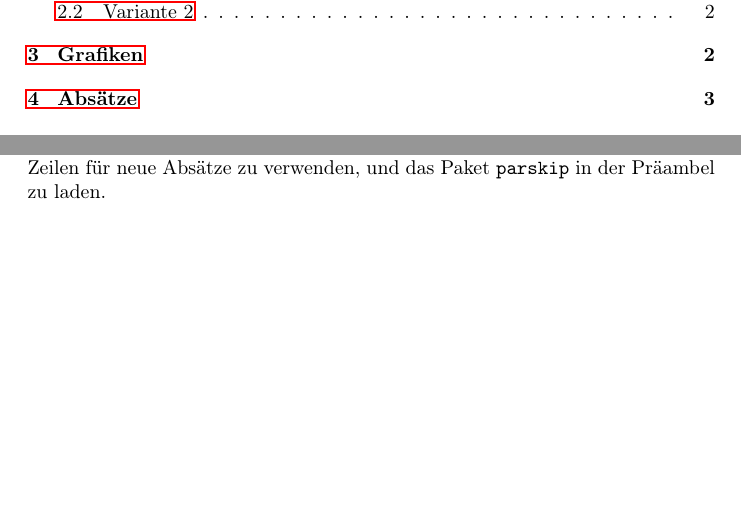
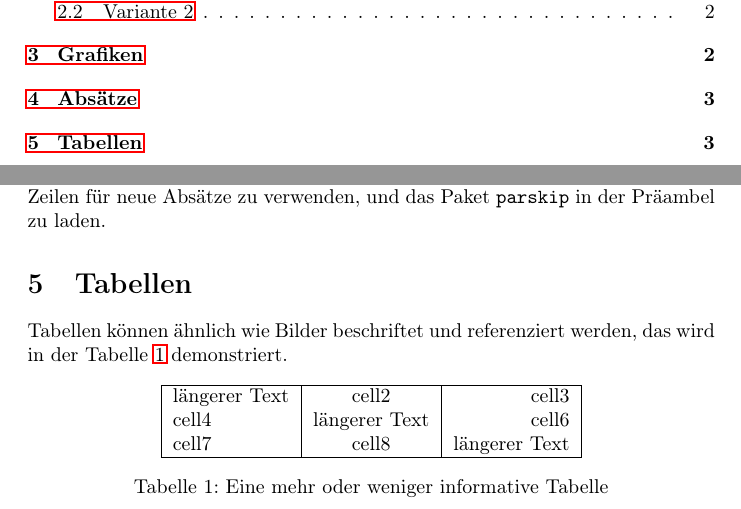
Before and after one commit to BlxckBoosty/Group-27, a LaTeX paper (main.tex): two parts of pages 1 and 3 of 3, joined at a grey line, cut so that both start at the same text, the shorter picture padded with empty space. Compiled offline with pdfLaTeX.

Commit message:
Tabellen

```diff
--- a/main.tex
+++ b/main.tex
@@ -3,6 +3,7 @@
 \usepackage{graphicx} % Required for inserting images
 \usepackage{amsmath}
 \usepackage{hyperref}
+\usepackage{parskip} % für Absätze
 
 \usepackage[utf8]{inputenc}
 \usepackage[ngerman]{babel}
@@ -85,4 +86,21 @@ Ich werde den dritten Absatz beginnen und dann einen \\ manuellen Zeilenumbruch
 
 Es wird empfohlen, mehrere \verb|\\| nicht zu verwenden, um ``größere Abstände'' zwischen Absätzen zu simulieren. Die empfohlene Methode ist, weiterhin leere Zeilen für neue Absätze zu verwenden, und das Paket \texttt{parskip} in der Präambel zu laden.
 
+\section{Tabellen}
+
+Tabellen können ähnlich wie Bilder beschriftet und referenziert werden, das wird in der Tabelle \ref{table:data} demonstriert.
+
+\begin{table}[ht]
+    \centering
+    \begin{tabular}{|l|c|r|}
+         \hline
+         längerer Text & cell2         & cell3 \\
+         cell4         & längerer Text & cell6 \\
+         cell7         & cell8         & längerer Text \\
+         \hline
+    \end{tabular}
+    \caption{Eine mehr oder weniger informative Tabelle}
+    \label{table:data}
+\end{table}
+
 \end{document}
```
Also changed, not shown: main.tex (2 more changed lines).
